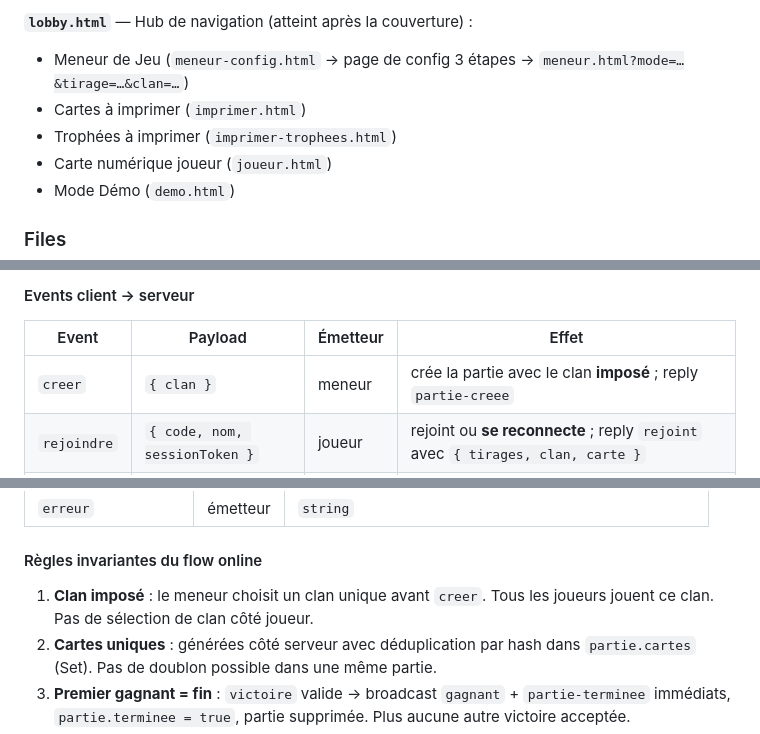
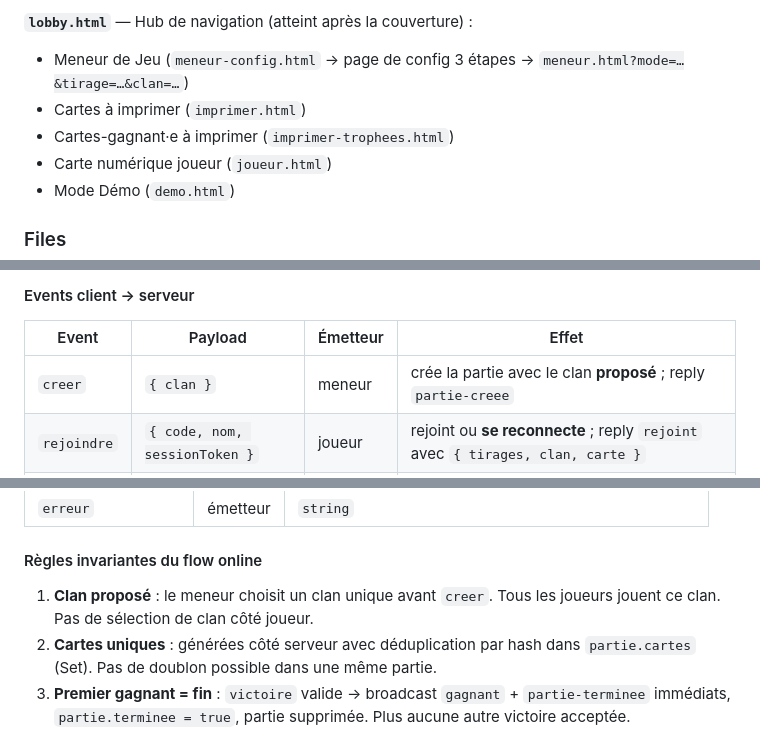
Before and after one commit to jeffze/wendio, a Markdown page: CLAUDE.md, 3 parts joined by grey strips. Rendered like a GitHub page.

```diff
--- a/CLAUDE.md
+++ b/CLAUDE.md
@@ -37,7 +42,7 @@ Then open `http://localhost:3000` (redirects to `lobby.html`).
 **`lobby.html`** — Hub de navigation (atteint après la couverture) :
 - Meneur de Jeu (`meneur-config.html` → page de config 3 étapes → `meneur.html?mode=…&tirage=…&clan=…`)
 - Cartes à imprimer (`imprimer.html`)
-- Trophées à imprimer (`imprimer-trophees.html`)
+- Cartes-gagnant·e à imprimer (`imprimer-trophees.html`)
 - Carte numérique joueur (`joueur.html`)
 - Mode Démo (`demo.html`)
 
@@ -76,7 +82,7 @@ The server manages game sessions identified by a 4-character code (e.g. `AB3K`).
 
 | Event | Payload | Émetteur | Effet |
 |-------|---------|----------|-------|
-| `creer` | `{ clan }` | meneur | crée la partie avec le clan **imposé** ; reply `partie-creee` |
+| `creer` | `{ clan }` | meneur | crée la partie avec le clan **proposé** ; reply `partie-creee` |
 | `rejoindre` | `{ code, nom, sessionToken }` | joueur | rejoint ou **se reconnecte** ; reply `rejoint` avec `{ tirages, clan, carte }` |
 | `demarrer` | `{ code }` | meneur | clôt les inscriptions ; broadcast `partie-demarree` |
 | `tirer` | `{ code }` | meneur | tire un numéro ; broadcast `numero-tire` |
@@ -101,7 +107,7 @@ The server manages game sessions identified by a 4-character code (e.g. `AB3K`).
 
 #### Règles invariantes du flow online
 
-1. **Clan imposé** : le meneur choisit un clan unique avant `creer`. Tous les joueurs jouent ce clan. Pas de sélection de clan côté joueur.
+1. **Clan proposé** : le meneur choisit un clan unique avant `creer`. Tous les joueurs jouent ce clan. Pas de sélection de clan côté joueur.
 2. **Cartes uniques** : générées côté serveur avec déduplication par hash dans `partie.cartes` (Set). Pas de doublon possible dans une même partie.
 3. **Premier gagnant = fin** : `victoire` valide → broadcast `gagnant` + `partie-terminee` immédiats, `partie.terminee = true`, partie supprimée. Plus aucune autre victoire acceptée.
 4. **Anti-troll** : `victoire` est validée côté serveur — le socket doit être inscrit dans la partie ET sa carte doit réellement remplir la condition (`victoireValide(carte, clan, tirages)` reproduit la logique de `verifierVictoire` côté client).
```
Also changed, not shown: other parts of CLAUDE.md (+27 -12 lines).
